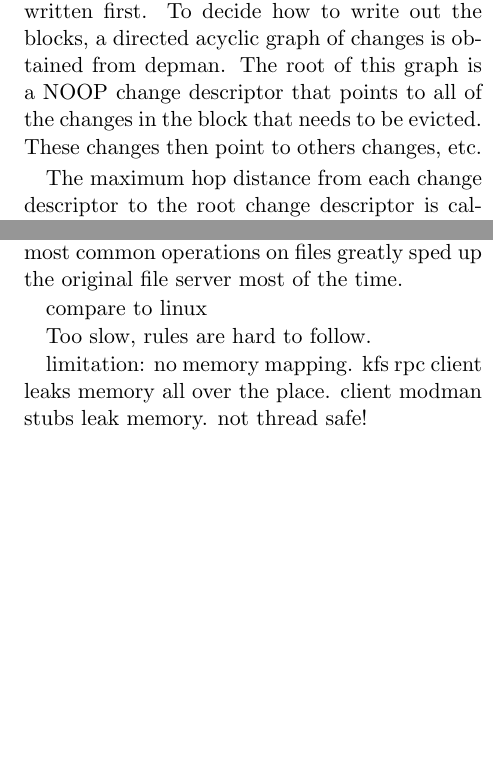
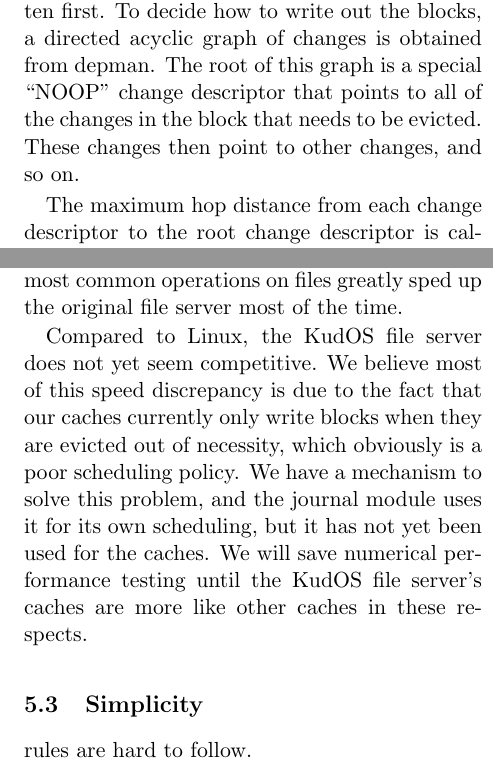
Before and after one commit to ucla-readable/fstitch-doc, a LaTeX document (paper/paper.tex, which reads paper/evaluation.tex, paper/solution-impl.tex): two parts of the columns of pages 6 and 12 of 13, joined at a grey line, cut so that both start at the same text, the shorter picture padded with empty space. Compiled offline with pdfLaTeX.

Commit message:
r967: Adding a lot of section labels and finishing more of the evaluation section.

```diff
--- a/paper/evaluation.tex
+++ b/paper/evaluation.tex
@@ -83,9 +84,15 @@ as reads and writes could be done to shared memory. This notable absense of
 explicit communication with the file server for the most common operations on
 files greatly sped up the original file server most of the time.
 
-compare to linux
+Compared to Linux, the KudOS file server does not yet seem competitive. We
+believe most of this speed discrepancy is due to the fact that our caches
+currently only write blocks when they are evicted out of necessity, which
+obviously is a poor scheduling policy. We have a mechanism to solve this
+problem, and the journal module uses it for its own scheduling, but it has not
+yet been used for the caches. We will save numerical performance testing until
+the KudOS file server's caches are more like other caches in these respects.
 
-Too slow, rules are hard to follow.
+\subsection{Simplicity}
+\label{sec:eval:simplicity}
 
-limitation: no memory mapping. kfs rpc client leaks memory all over the place.
-client modman stubs leak memory. not thread safe!
+rules are hard to follow.
--- a/paper/solution-impl.tex
+++ b/paper/solution-impl.tex
@@ -181,8 +182,9 @@ A block that needs to be evicted must be written to a lower level (currently we
 mandate this to go to stable storage, not another cache), but this write may
 depend on other blocks being written first. To decide how to write out the
 blocks, a directed acyclic graph of changes is obtained from depman. The root of
-this graph is a NOOP change descriptor that points to all of the changes in the
-block that needs to be evicted. These changes then point to others changes, etc.
+this graph is a special ``NOOP'' change descriptor that points to all of the
+changes in the block that needs to be evicted. These changes then point to
+other changes, and so on.
 
 The maximum hop distance from each change descriptor to the root change
 descriptor is calculated. The write back cache then writes each leaf change to
```
Also changed, not shown: paper/future.tex (+4 -1 lines), paper/groups.tex (+2 -0 lines), paper/related.tex (+4 -0 lines), paper/evaluation.tex (5 more changed lines), paper/solution-impl.tex (1 more changed lines).
